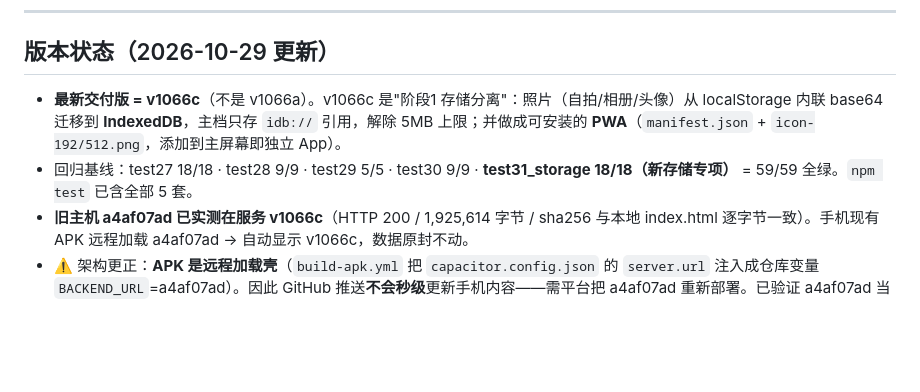
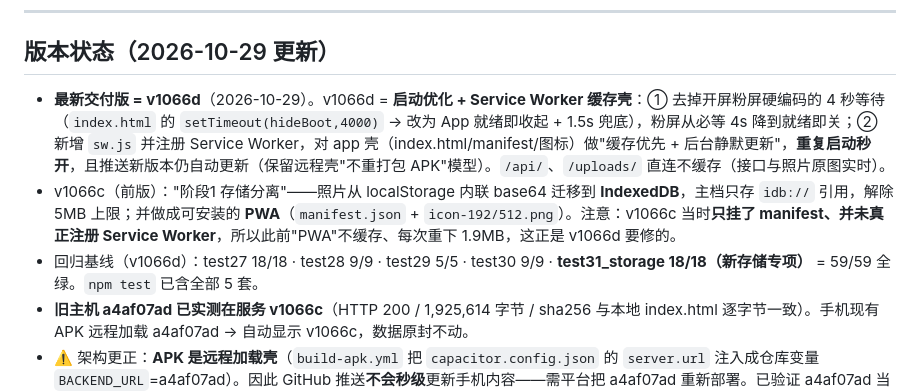
Before and after one commit to UGUne/loverspace, a Markdown page: HANDOFF.md, the part around the change. GitHub-like rendering; blank space fills up the shorter version.

Commit message:
docs: 同步交接文档 HANDOFF.md

```diff
--- a/HANDOFF.md
+++ b/HANDOFF.md
@@ -104,8 +104,9 @@ node tests/test27_frog_house.js                                # 跑回归，确
 ---
 
 ## 版本状态（2026-10-29 更新）
-- **最新交付版 = v1066c**（不是 v1066a）。v1066c 是"阶段1 存储分离"：照片（自拍/相册/头像）从 localStorage 内联 base64 迁移到 **IndexedDB**，主档只存 `idb://` 引用，解除 5MB 上限；并做成可安装的 **PWA**（`manifest.json` + `icon-192/512.png`，添加到主屏幕即独立 App）。
-- 回归基线：test27 18/18 · test28 9/9 · test29 5/5 · test30 9/9 · **test31_storage 18/18（新存储专项）** = 59/59 全绿。`npm test` 已含全部 5 套。
+- **最新交付版 = v1066d**（2026-10-29）。v1066d = **启动优化 + Service Worker 缓存壳**：① 去掉开屏粉屏硬编码的 4 秒等待（`index.html` 的 `setTimeout(hideBoot,4000)` → 改为 App 就绪即收起 + 1.5s 兜底），粉屏从必等 4s 降到就绪即关；② 新增 `sw.js` 并注册 Service Worker，对 app 壳（index.html/manifest/图标）做"缓存优先 + 后台静默更新"，**重复启动秒开**，且推送新版本仍自动更新（保留远程壳"不重打包 APK"模型）。`/api/`、`/uploads/` 直连不缓存（接口与照片原图实时）。
+- v1066c（前版）："阶段1 存储分离"——照片从 localStorage 内联 base64 迁移到 **IndexedDB**，主档只存 `idb://` 引用，解除 5MB 上限；并做成可安装的 **PWA**（`manifest.json` + `icon-192/512.png`）。注意：v1066c 当时**只挂了 manifest、并未真正注册 Service Worker**，所以此前"PWA"不缓存、每次重下 1.9MB，这正是 v1066d 要修的。
+- 回归基线（v1066d）：test27 18/18 · test28 9/9 · test29 5/5 · test30 9/9 · **test31_storage 18/18（新存储专项）** = 59/59 全绿。`npm test` 已含全部 5 套。
 - **旧主机 a4af07ad 已实测在服务 v1066c**（HTTP 200 / 1,925,614 字节 / sha256 与本地 index.html 逐字节一致）。手机现有 APK 远程加载 a4af07ad → 自动显示 v1066c，数据原封不动。
 - ⚠️ 架构更正：**APK 是远程加载壳**（`build-apk.yml` 把 `capacitor.config.json` 的 `server.url` 注入成仓库变量 `BACKEND_URL`=a4af07ad）。因此 GitHub 推送**不会秒级**更新手机内容——需平台把 a4af07ad 重新部署。已验证 a4af07ad 当前即 v1066c。"下载 Release APK"只是重打包同一个远程壳，不会自带内容；真正的内容杠杆是 a4af07ad 部署的版本。
 - 发布通道：本沙箱 `git push` 被墙（github.com:443 不可达），改用 `sync_to_gh.py`（GitHub REST API，绕 1MB 限制）同步到 GitHub。`.git/config` 内嵌 access token（如失效请用新 token 重设 `http.extraHeader`）。
```
